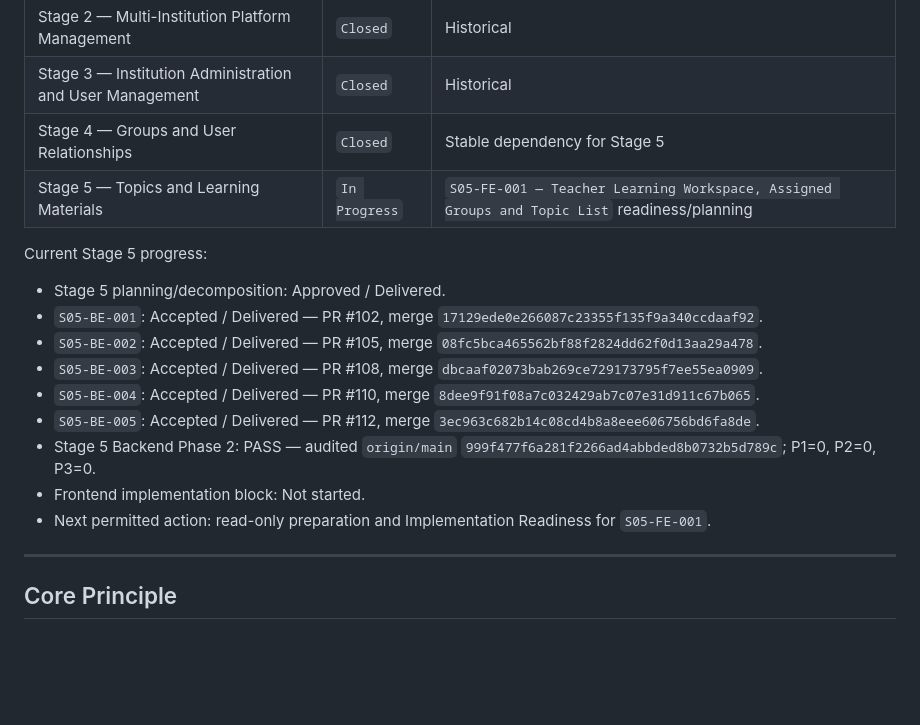
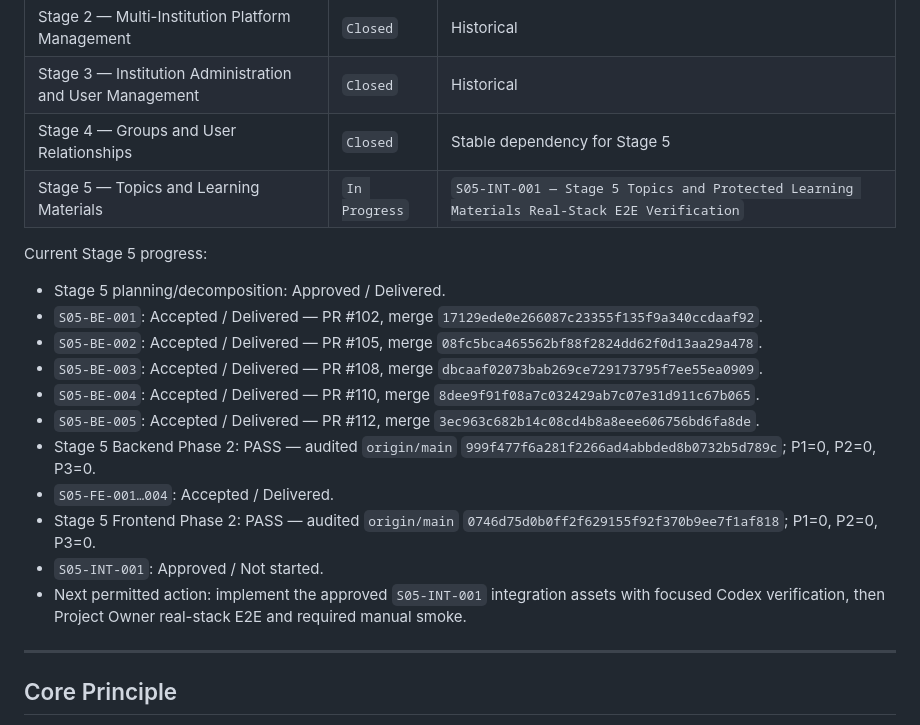
Before and after one commit to Shoxrux2017/testlabuz, a Markdown page: tasks/README.md, the part around the change. Rendered like a GitHub page; blank space fills up the shorter version.

Commit message:
docs(stage5): approve integration readiness

```diff
--- a/tasks/README.md
+++ b/tasks/README.md
@@ -792,7 +792,7 @@ Workflow v3 governs new Stage 5+ work only.
 | Stage 2 — Multi-Institution Platform Management | `Closed` | Historical |
 | Stage 3 — Institution Administration and User Management | `Closed` | Historical |
 | Stage 4 — Groups and User Relationships | `Closed` | Stable dependency for Stage 5 |
-| Stage 5 — Topics and Learning Materials | `In Progress` | `S05-FE-001 — Teacher Learning Workspace, Assigned Groups and Topic List` readiness/planning |
+| Stage 5 — Topics and Learning Materials | `In Progress` | `S05-INT-001 — Stage 5 Topics and Protected Learning Materials Real-Stack E2E Verification` |
 
 Current Stage 5 progress:
 
@@ -809,9 +809,13 @@ Current Stage 5 progress:
   merge `3ec963c682b14c08cd4b8a8eee606756bd6fa8de`.
 - Stage 5 Backend Phase 2: PASS — audited `origin/main`
   `999f477f6a281f2266ad4abbded8b0732b5d789c`; P1=0, P2=0, P3=0.
-- Frontend implementation block: Not started.
-- Next permitted action: read-only preparation and Implementation Readiness
-  for `S05-FE-001`.
+- `S05-FE-001…004`: Accepted / Delivered.
+- Stage 5 Frontend Phase 2: PASS — audited `origin/main`
+  `0746d75d0b0ff2f629155f92f370b9ee7f1af818`; P1=0, P2=0, P3=0.
+- `S05-INT-001`: Approved / Not started.
+- Next permitted action: implement the approved `S05-INT-001` integration assets
+  with focused Codex verification, then Project Owner real-stack E2E and required
+  manual smoke.
 
 ---
 
```
Also changed, not shown: tasks/STAGE_05_TASK_INDEX.md (+61 -72 lines), 1 other file.
